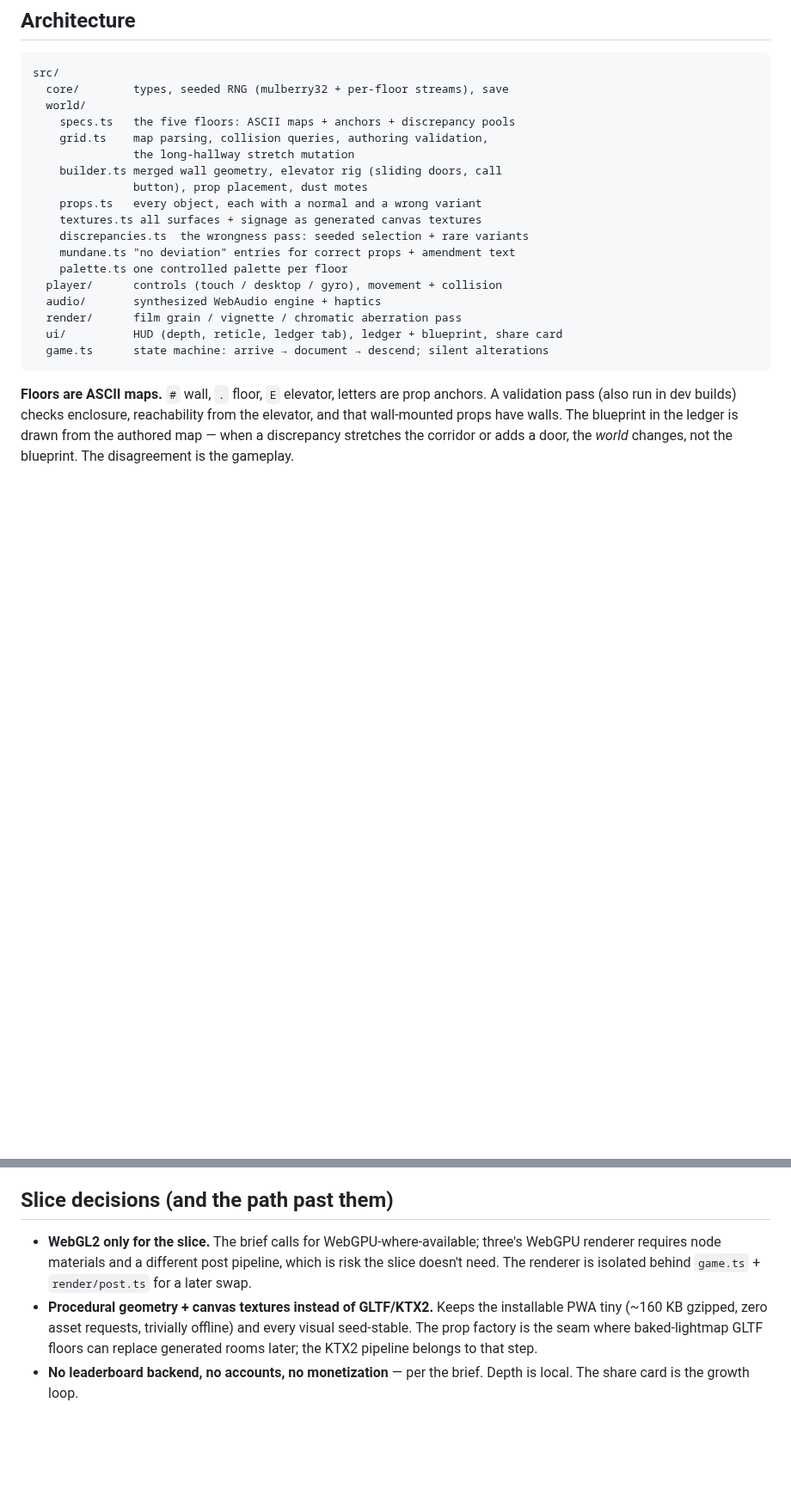
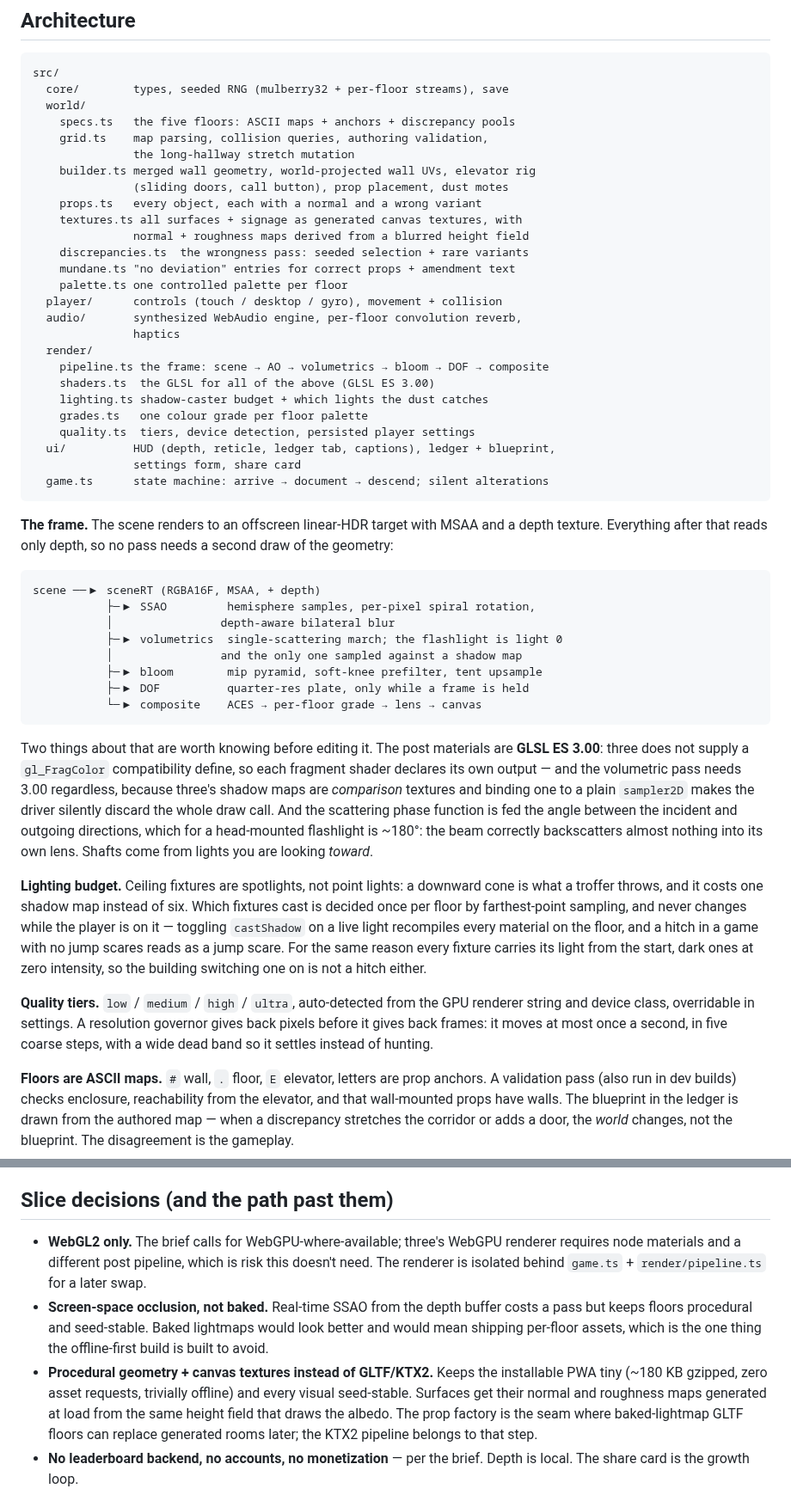
Before and after one commit to jmmoser/HorrorGame, a Markdown page: README.md, 2 parts joined by grey strips. Shown at 86% size. Rendered like a GitHub page; blank space fills up the shorter version.

````diff
--- a/README.md
+++ b/README.md
@@ -121,19 +135,67 @@ src/
     specs.ts   the five floors: ASCII maps + anchors + discrepancy pools
     grid.ts    map parsing, collision queries, authoring validation,
                the long-hallway stretch mutation
-    builder.ts merged wall geometry, elevator rig (sliding doors, call
-               button), prop placement, dust motes
+    builder.ts merged wall geometry, world-projected wall UVs, elevator rig
+               (sliding doors, call button), prop placement, dust motes
     props.ts   every object, each with a normal and a wrong variant
-    textures.ts all surfaces + signage as generated canvas textures
+    textures.ts all surfaces + signage as generated canvas textures, with
+               normal + roughness maps derived from a blurred height field
     discrepancies.ts  the wrongness pass: seeded selection + rare variants
     mundane.ts "no deviation" entries for correct props + amendment text
     palette.ts one controlled palette per floor
   player/      controls (touch / desktop / gyro), movement + collision
-  audio/       synthesized WebAudio engine + haptics
-  render/      film grain / vignette / chromatic aberration pass
-  ui/          HUD (depth, reticle, ledger tab), ledger + blueprint, share card
+  audio/       synthesized WebAudio engine, per-floor convolution reverb,
+               haptics
+  render/
+    pipeline.ts the frame: scene → AO → volumetrics → bloom → DOF → composite
+    shaders.ts  the GLSL for all of the above (GLSL ES 3.00)
+    lighting.ts shadow-caster budget + which lights the dust catches
+    grades.ts   one colour grade per floor palette
+    quality.ts  tiers, device detection, persisted player settings
+  ui/          HUD (depth, reticle, ledger tab, captions), ledger + blueprint,
+               settings form, share card
   game.ts      state machine: arrive → document → descend; silent alterations
 ```
+
+**The frame.** The scene renders to an offscreen linear-HDR target with MSAA
+and a depth texture. Everything after that reads only depth, so no pass needs a
+second draw of the geometry:
+
+```
+scene ──▶ sceneRT (RGBA16F, MSAA, + depth)
+           ├─▶ SSAO         hemisphere samples, per-pixel spiral rotation,
+           │                depth-aware bilateral blur
+           ├─▶ volumetrics  single-scattering march; the flashlight is light 0
+           │                and the only one sampled against a shadow map
+           ├─▶ bloom        mip pyramid, soft-knee prefilter, tent upsample
+           ├─▶ DOF          quarter-res plate, only while a frame is held
+           └─▶ composite    ACES → per-floor grade → lens → canvas
+```
+
+Two things about that are worth knowing before editing it. The post materials
+are **GLSL ES 3.00**: three does not supply a `gl_FragColor` compatibility
+define, so each fragment shader declares its own output — and the volumetric
+pass needs 3.00 regardless, because three's shadow maps are *comparison*
+textures and binding one to a plain `sampler2D` makes the driver silently
+discard the whole draw call. And the scattering phase function is fed the angle
+between the incident and outgoing directions, which for a head-mounted
+flashlight is ~180°: the beam correctly backscatters almost nothing into its own
+lens. Shafts come from lights you are looking *toward*.
+
+**Lighting budget.** Ceiling fixtures are spotlights, not point lights: a
+downward cone is what a troffer throws, and it costs one shadow map instead of
+six. Which fixtures cast is decided once per floor by farthest-point sampling,
+and never changes while the player is on it — toggling `castShadow` on a live
+light recompiles every material on the floor, and a hitch in a game with no
+jump scares reads as a jump scare. For the same reason every fixture carries
+its light from the start, dark ones at zero intensity, so the building
+switching one on is not a hitch either.
+
+**Quality tiers.** `low` / `medium` / `high` / `ultra`, auto-detected from the
+GPU renderer string and device class, overridable in settings. A resolution
+governor gives back pixels before it gives back frames: it moves at most once a
+second, in five coarse steps, with a wide dead band so it settles instead of
+hunting.
 
 **Floors are ASCII maps.** `#` wall, `.` floor, `E` elevator, letters are
 prop anchors. A validation pass (also run in dev builds) checks enclosure,
@@ -154,15 +216,20 @@ frustum and more than ~5.5m away for 1.6 seconds. Never on screen.
 
 ## Slice decisions (and the path past them)
 
-- **WebGL2 only for the slice.** The brief calls for WebGPU-where-available;
-  three's WebGPU renderer requires node materials and a different post
-  pipeline, which is risk the slice doesn't need. The renderer is isolated
-  behind `game.ts` + `render/post.ts` for a later swap.
+- **WebGL2 only.** The brief calls for WebGPU-where-available; three's WebGPU
+  renderer requires node materials and a different post pipeline, which is risk
+  this doesn't need. The renderer is isolated behind `game.ts` +
+  `render/pipeline.ts` for a later swap.
+- **Screen-space occlusion, not baked.** Real-time SSAO from the depth buffer
+  costs a pass but keeps floors procedural and seed-stable. Baked lightmaps
+  would look better and would mean shipping per-floor assets, which is the one
+  thing the offline-first build is built to avoid.
 - **Procedural geometry + canvas textures instead of GLTF/KTX2.** Keeps the
-  installable PWA tiny (~160 KB gzipped, zero asset requests, trivially
-  offline) and every visual seed-stable. The prop factory is the seam where
-  baked-lightmap GLTF floors can replace generated rooms later; the KTX2
-  pipeline belongs to that step.
+  installable PWA tiny (~180 KB gzipped, zero asset requests, trivially
+  offline) and every visual seed-stable. Surfaces get their normal and
+  roughness maps generated at load from the same height field that draws the
+  albedo. The prop factory is the seam where baked-lightmap GLTF floors can
+  replace generated rooms later; the KTX2 pipeline belongs to that step.
 - **No leaderboard backend, no accounts, no monetization** — per the brief.
   Depth is local. The share card is the growth loop.
 
````
Also changed, not shown: other parts of README.md (+16 -2 lines), docs/screenshots/floor-1.png (deleted), docs/screenshots/floor-2.png (deleted), docs/screenshots/settings.png (added), 13 other files.
